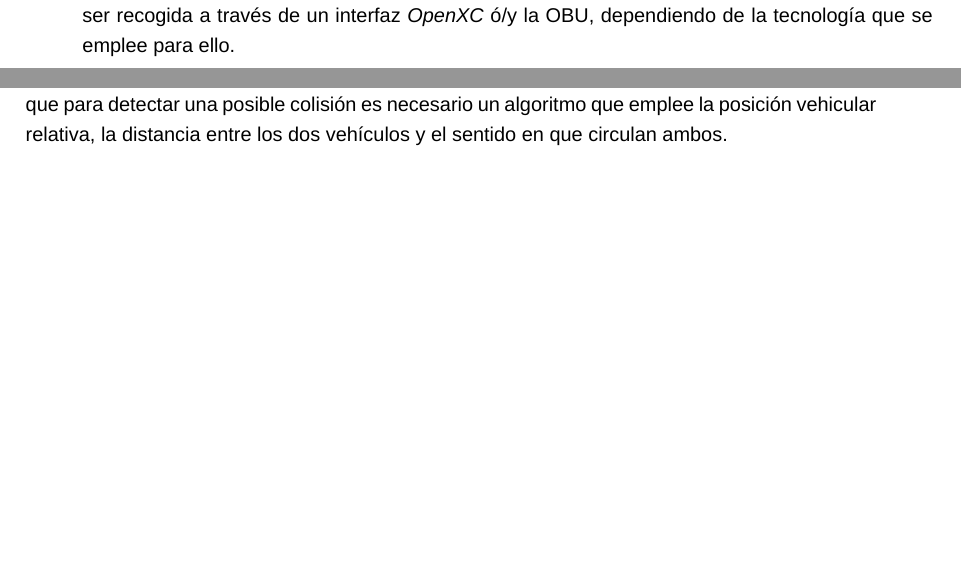
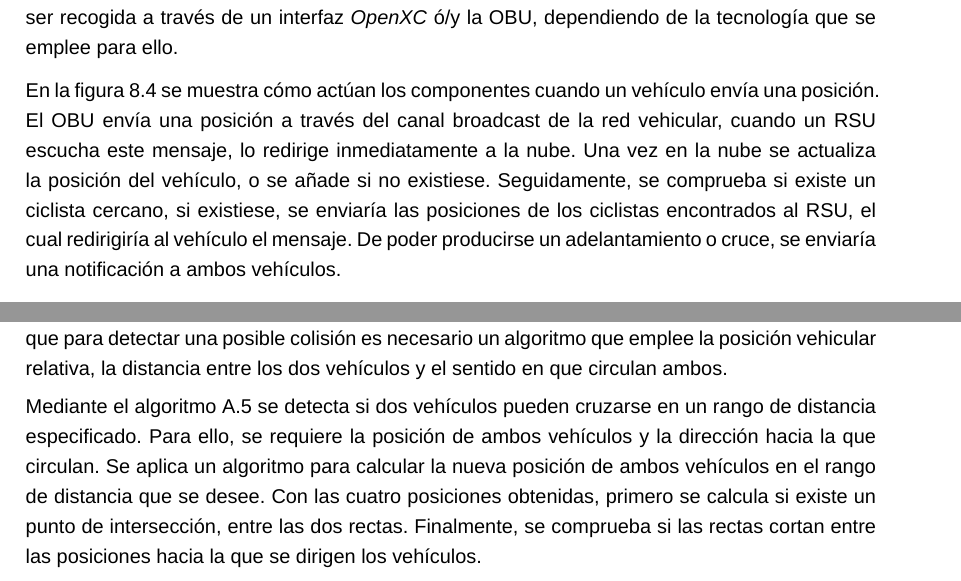
Before and after one commit to jagoPG/pfg-v2x-vru, a LaTeX thesis (pfg-jagoba.tex, which reads content/apendices/apendice_posicionVehicularRelativa.tex, content/desarrollo/comunicacion_plataformas.tex): two parts of pages 39 and 62 of 66 before the commit and two parts of pages 40 and 62 of 66 after it, joined at a grey line, cut so that both start at the same text, the shorter picture padded with empty space. Compiled offline with XeLaTeX; a missing font is replaced by an installed copy or a similar font.

Commit message:
Terminada explicación de aplicación de ciclistas, posición relativa y comunicación.

```diff
--- a/content/apendices/apendice_posicionVehicularRelativa.tex
+++ b/content/apendices/apendice_posicionVehicularRelativa.tex
@@ -81,6 +81,14 @@ un vehículo. Por lo que para detectar una posible colisión es necesario un alg
 que emplee la posición vehicular relativa, la distancia entre los dos vehículos y el
 sentido en que circulan ambos.
 
+Mediante el algoritmo \ref{alg:deteccion_colisiones} se detecta si dos vehículos pueden
+cruzarse en un rango de distancia especificado. Para ello, se requiere la posición de
+ambos vehículos y la dirección hacia la que circulan. Se aplica un algoritmo para calcular
+la nueva posición de ambos vehículos en el rango de distancia que se desee. Con las cuatro
+posiciones obtenidas, primero se calcula si existe un punto de intersección, entre las dos
+rectas. Finalmente, se comprueba si las rectas cortan entre las posiciones hacia la que se
+dirigen los vehículos.
+
 \begin{listing}
 	\begin{minipage}{.4\textwidth}
 		\begin{minted}[linenos=true]{javascript}
--- a/content/desarrollo/comunicacion_plataformas.tex
+++ b/content/desarrollo/comunicacion_plataformas.tex
@@ -90,6 +96,14 @@ un Interfaz Humano-Máquina (\emph{HMI}) que posee el vehículo. La información
 puede ser recogida a través de un interfaz \emph{OpenXC} ó/y la \gls{obu}, dependiendo
 de la tecnología que se emplee para ello.
 
+En la figura \ref{fig:DiagSecuencia-OBU_Cloud} se muestra cómo actúan los componentes
+cuando un vehículo envía una posición. El \gls{obu} envía una posición a través del canal
+broadcast de la red vehicular, cuando un \gls{rsu} escucha este mensaje, lo redirige inmediatamente
+a la nube. Una vez en la nube se actualiza la posición del vehículo, o se añade si no existiese.
+Seguidamente, se comprueba si existe un ciclista cercano, si existiese, se enviaría las posiciones
+de los ciclistas encontrados al \gls{rsu}, el cual redirigiría al vehículo el mensaje. De poder producirse
+un adelantamiento o cruce, se enviaría una notificación a ambos vehículos.
+
 Los mensajes enviados a los vehículos a motor siguen el formato mostrado en la sección
 \ref{ssection:FormatoMensajesNC}. La \emph{Nube de Conductores} envía mensajes HTTP/1.1
 a través del método POST un mensaje con contenido JSON a la \gls{rsu}. Ésta se encarga
```
Also changed, not shown: content/desarrollo/app_ciclistas.tex (+1 -1 lines), content/desarrollo/comunicacion_vehicular.tex (+2 -2 lines), content/introduccion.tex (+2 -2 lines), content/apendices/apendice_posicionVehicularRelativa.tex (3 more changed lines), content/desarrollo/comunicacion_plataformas.tex (8 more changed lines).
